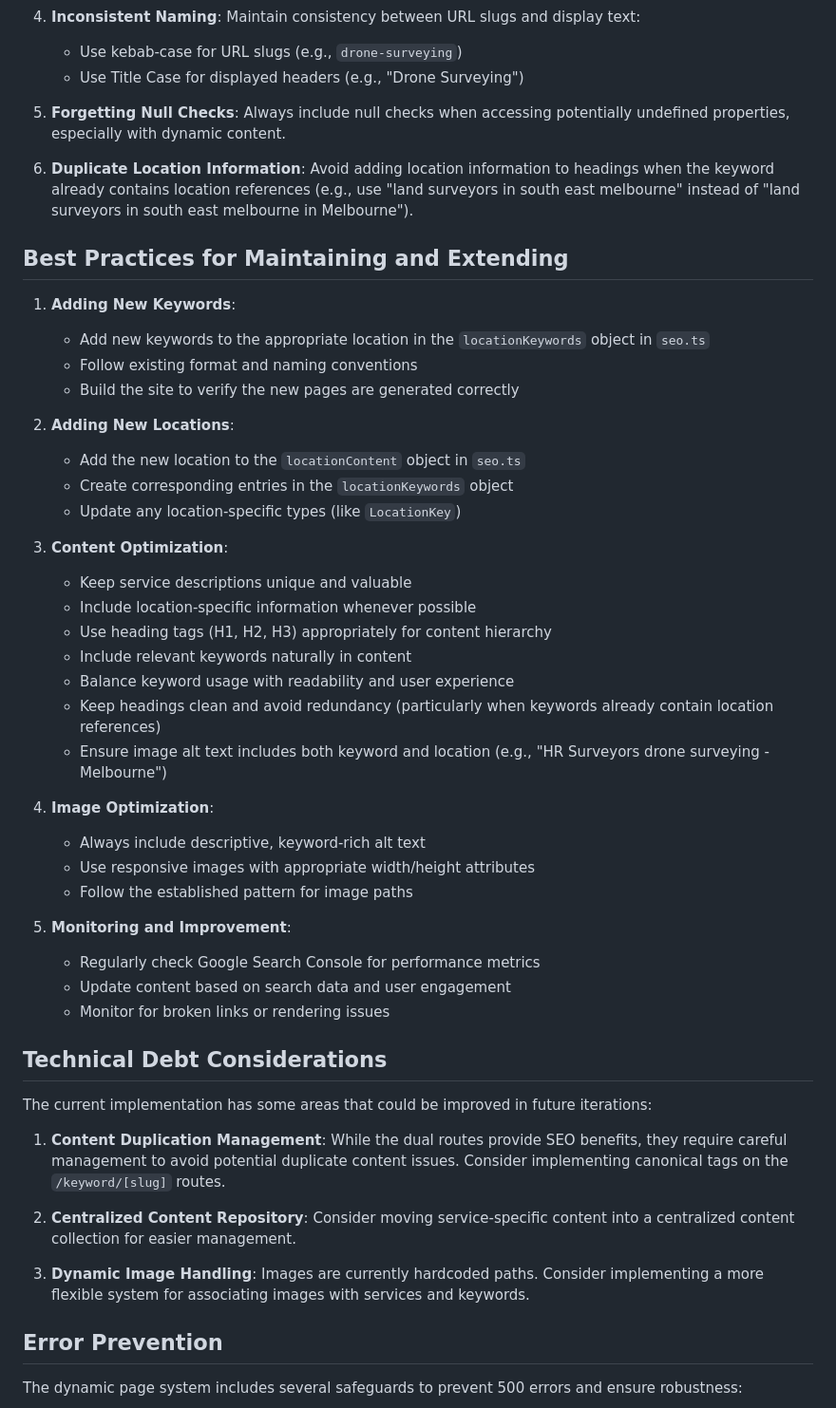
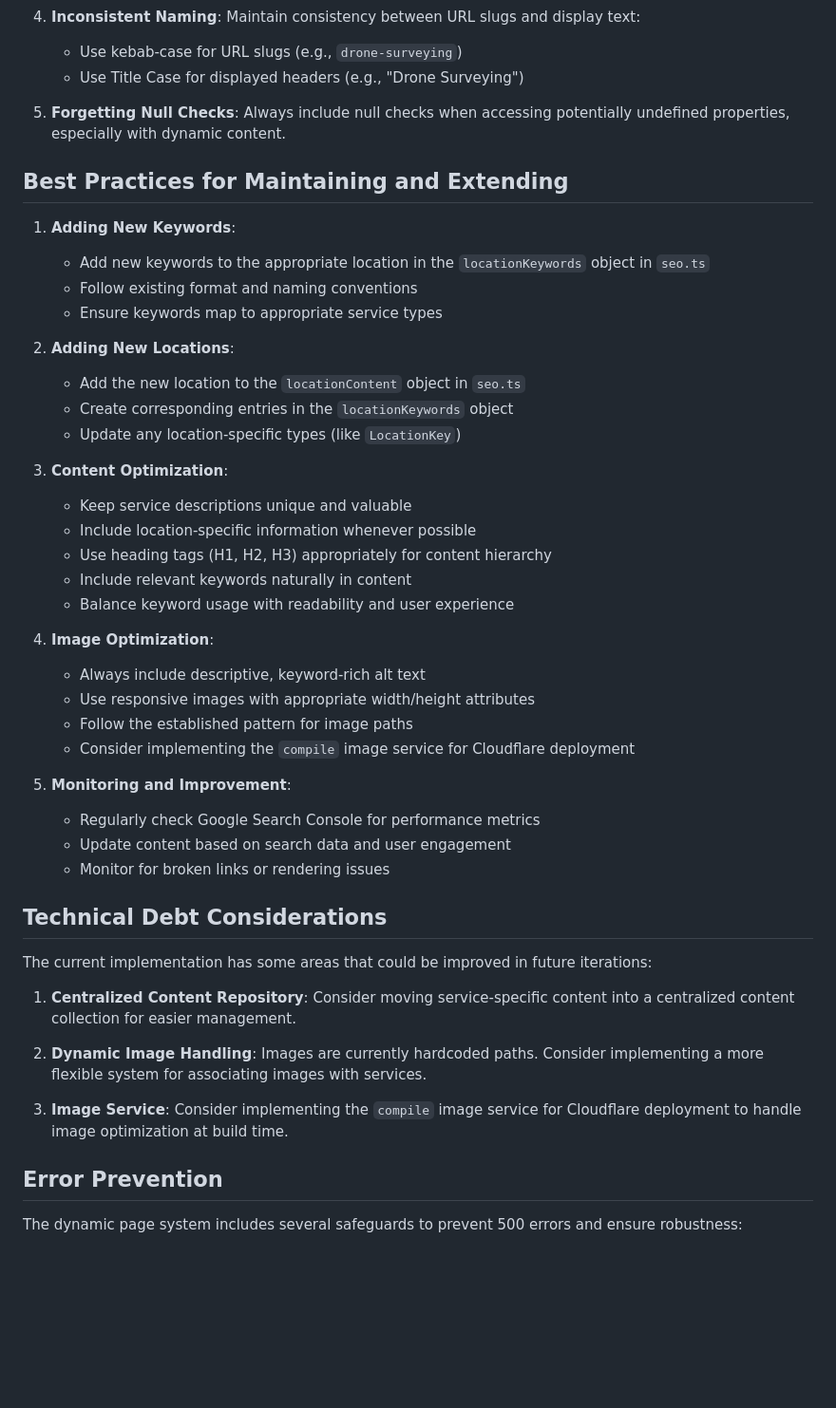
Before and after one commit to cavastir/hr, a Markdown page: surveyors/pseo.md, the part around one of its changes. Shown at 95% size. GitHub-like rendering; blank space fills up the shorter version.

```diff
--- a/surveyors/pseo.md
+++ b/surveyors/pseo.md
@@ -74,14 +70,12 @@ The SEO implementation centers around the `seo.ts` file, which contains:
 
 5. **Forgetting Null Checks**: Always include null checks when accessing potentially undefined properties, especially with dynamic content.
 
-6. **Duplicate Location Information**: Avoid adding location information to headings when the keyword already contains location references (e.g., use "land surveyors in south east melbourne" instead of "land surveyors in south east melbourne in Melbourne").
-
 ## Best Practices for Maintaining and Extending
 
 1. **Adding New Keywords**:
    - Add new keywords to the appropriate location in the `locationKeywords` object in `seo.ts`
    - Follow existing format and naming conventions
-   - Build the site to verify the new pages are generated correctly
+   - Ensure keywords map to appropriate service types
 
 2. **Adding New Locations**:
    - Add the new location to the `locationContent` object in `seo.ts`
@@ -94,13 +88,12 @@ The SEO implementation centers around the `seo.ts` file, which contains:
    - Use heading tags (H1, H2, H3) appropriately for content hierarchy
    - Include relevant keywords naturally in content
    - Balance keyword usage with readability and user experience
-   - Keep headings clean and avoid redundancy (particularly when keywords already contain location references)
-   - Ensure image alt text includes both keyword and location (e.g., "HR Surveyors drone surveying - Melbourne")
 
 4. **Image Optimization**:
    - Always include descriptive, keyword-rich alt text
    - Use responsive images with appropriate width/height attributes
    - Follow the established pattern for image paths
+   - Consider implementing the `compile` image service for Cloudflare deployment
 
 5. **Monitoring and Improvement**:
    - Regularly check Google Search Console for performance metrics
@@ -111,11 +104,11 @@ The SEO implementation centers around the `seo.ts` file, which contains:
 
 The current implementation has some areas that could be improved in future iterations:
 
-1. **Content Duplication Management**: While the dual routes provide SEO benefits, they require careful management to avoid potential duplicate content issues. Consider implementing canonical tags on the `/keyword/[slug]` routes.
+1. **Centralized Content Repository**: Consider moving service-specific content into a centralized content collection for easier management.
 
-2. **Centralized Content Repository**: Consider moving service-specific content into a centralized content collection for easier management.
+2. **Dynamic Image Handling**: Images are currently hardcoded paths. Consider implementing a more flexible system for associating images with services.
 
-3. **Dynamic Image Handling**: Images are currently hardcoded paths. Consider implementing a more flexible system for associating images with services and keywords.
+3. **Image Service**: Consider implementing the `compile` image service for Cloudflare deployment to handle image optimization at build time.
 
 ## Error Prevention
 
```
Also changed, not shown: other parts of surveyors/pseo.md (+26 -35 lines).
